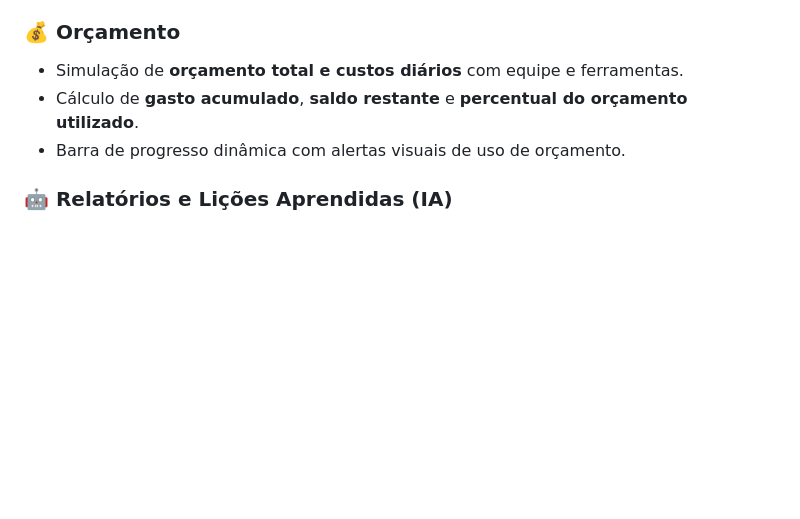
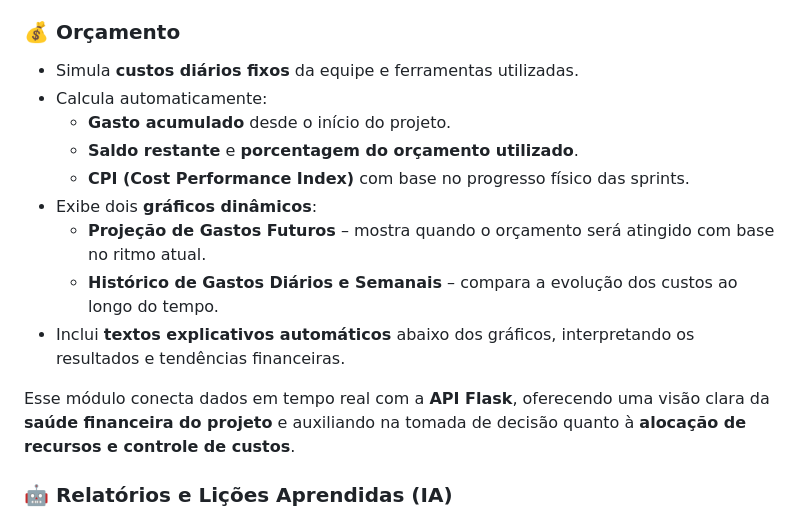
Before and after one commit to DanArtt/swaySegundoPlano, a Markdown page: readme.md, the part around the change. GitHub-like rendering; blank space fills up the shorter version.

Commit message:
atualização do readme

```diff
--- a/readme.md
+++ b/readme.md
@@ -29,9 +29,17 @@ O sistema foi dividido em **módulos integrados**, cada um representando uma ár
 - Exibição em **cards interativos** e **gráficos de desempenho**.
 
 ### 💰 Orçamento
-- Simulação de **orçamento total e custos diários** com equipe e ferramentas.
-- Cálculo de **gasto acumulado**, **saldo restante** e **percentual do orçamento utilizado**.
-- Barra de progresso dinâmica com alertas visuais de uso de orçamento.
+- Simula **custos diários fixos** da equipe e ferramentas utilizadas.
+- Calcula automaticamente:
+  - **Gasto acumulado** desde o início do projeto.
+  - **Saldo restante** e **porcentagem do orçamento utilizado**.
+  - **CPI (Cost Performance Index)** com base no progresso físico das sprints.
+- Exibe dois **gráficos dinâmicos**:
+  - **Projeção de Gastos Futuros** – mostra quando o orçamento será atingido com base no ritmo atual.
+  - **Histórico de Gastos Diários e Semanais** – compara a evolução dos custos ao longo do tempo.
+- Inclui **textos explicativos automáticos** abaixo dos gráficos, interpretando os resultados e tendências financeiras.
+
+Esse módulo conecta dados em tempo real com a **API Flask**, oferecendo uma visão clara da **saúde financeira do projeto** e auxiliando na tomada de decisão quanto à **alocação de recursos e controle de custos**.
 
 ### 🤖 Relatórios e Lições Aprendidas (IA)
 - Integração com API Flask que utiliza **inteligência artificial** para gerar:
```
